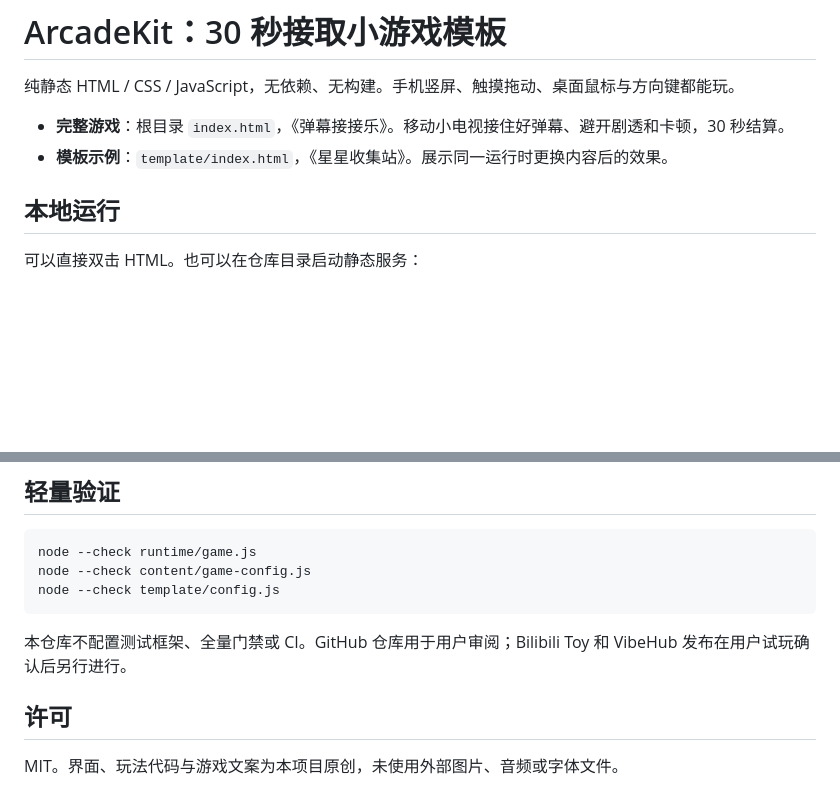
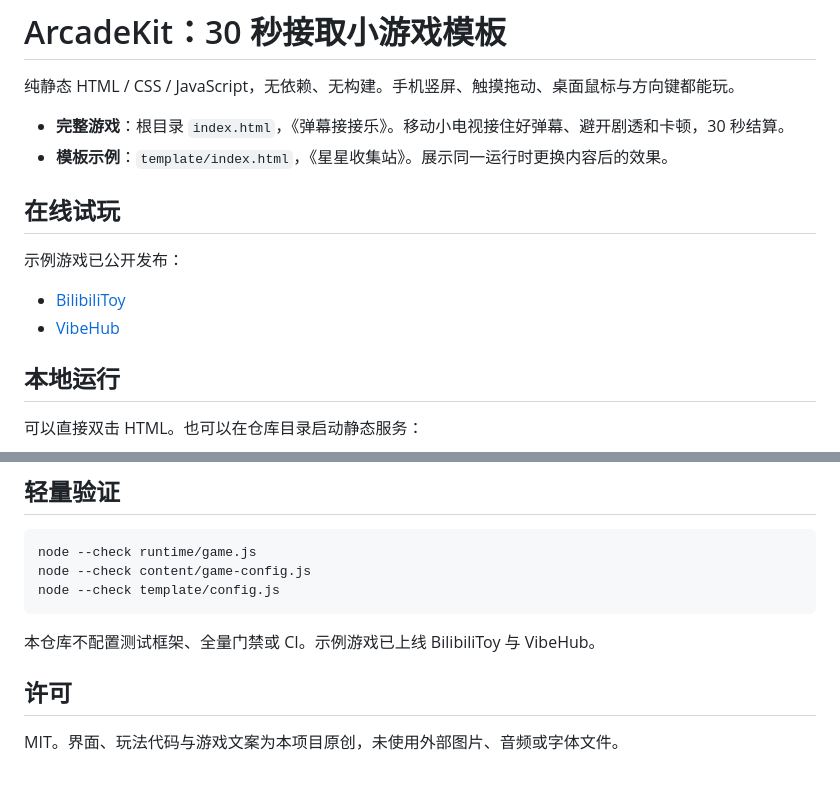
Before and after one commit to Nilarf2/toy-arcadekit, a Markdown page: README.md, 2 parts joined by grey strips. GitHub-like rendering; blank space fills up the shorter version.

Commit message:
Add live BilibiliToy and VibeHub links

````diff
--- a/README.md
+++ b/README.md
@@ -4,6 +4,14 @@
 
 - **完整游戏**：根目录 `index.html`，《弹幕接接乐》。移动小电视接住好弹幕、避开剧透和卡顿，30 秒结算。
 - **模板示例**：`template/index.html`，《星星收集站》。展示同一运行时更换内容后的效果。
+
+## 在线试玩
+
+示例游戏已公开发布：
+
+- [BilibiliToy](https://www.bilibili.com/toy/danmaku-catcher/index.html)
+- [VibeHub](https://gamesvibe.app/play/nn822xa-KVbvdIjtwD7oS)
+
 
 ## 本地运行
 
@@ -66,7 +74,7 @@ node --check content/game-config.js
 node --check template/config.js
 ```
 
-本仓库不配置测试框架、全量门禁或 CI。GitHub 仓库用于用户审阅；Bilibili Toy 和 VibeHub 发布在用户试玩确认后另行进行。
+本仓库不配置测试框架、全量门禁或 CI。示例游戏已上线 BilibiliToy 与 VibeHub。
 
 ## 许可
 
````
